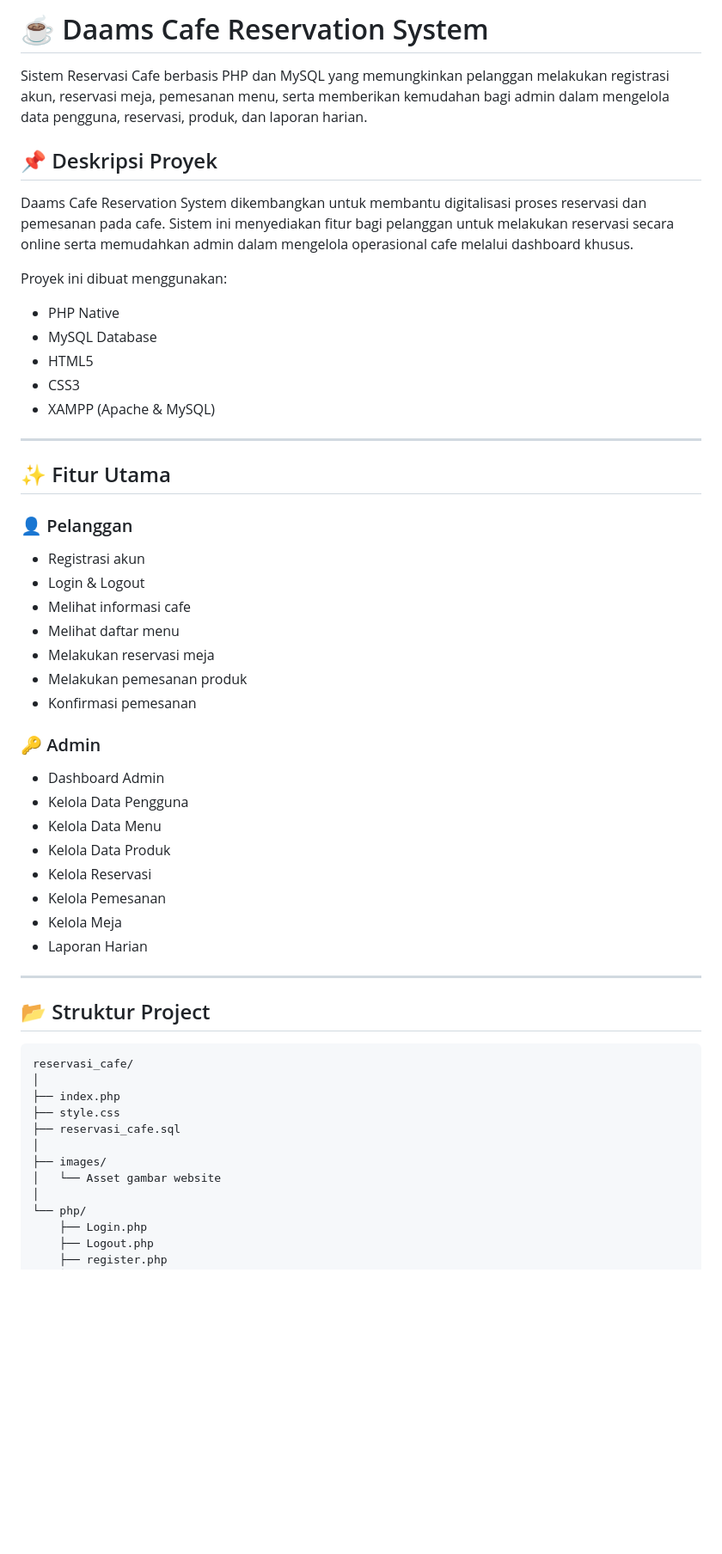
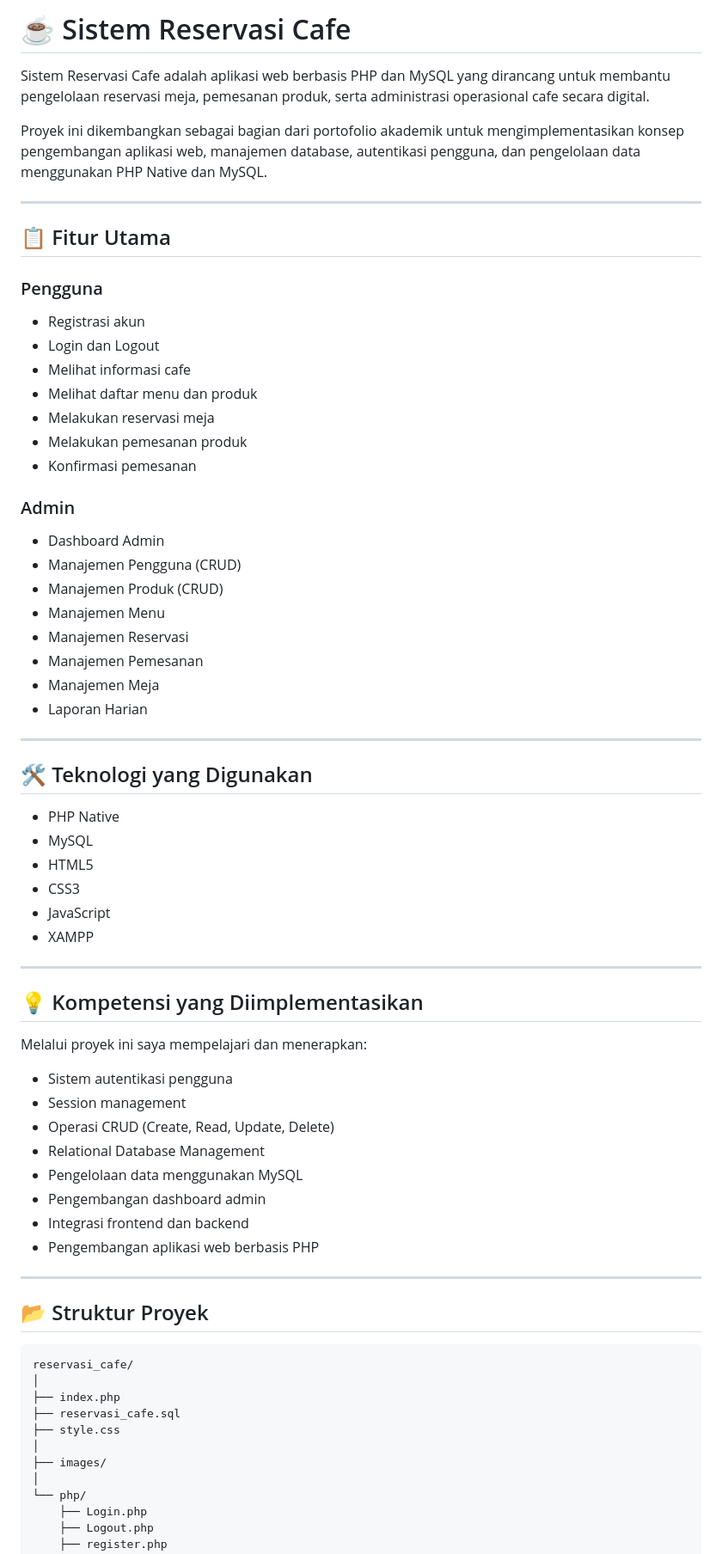
Before and after one commit to MuhammadAmirN/reservasi_cafe, a Markdown page: README.md, the part around one of its changes. Shown at 86% size. GitHub-like rendering; blank space fills up the shorter version.

````diff
--- a/README.md
+++ b/README.md
@@ -1,55 +1,70 @@
-# ☕ Daams Cafe Reservation System
+# ☕ Sistem Reservasi Cafe
 
-Sistem Reservasi Cafe berbasis PHP dan MySQL yang memungkinkan pelanggan melakukan registrasi akun, reservasi meja, pemesanan menu, serta memberikan kemudahan bagi admin dalam mengelola data pengguna, reservasi, produk, dan laporan harian.
+Sistem Reservasi Cafe adalah aplikasi web berbasis PHP dan MySQL yang dirancang untuk membantu pengelolaan reservasi meja, pemesanan produk, serta administrasi operasional cafe secara digital.
 
-## 📌 Deskripsi Proyek
-
-Daams Cafe Reservation System dikembangkan untuk membantu digitalisasi proses reservasi dan pemesanan pada cafe. Sistem ini menyediakan fitur bagi pelanggan untuk melakukan reservasi secara online serta memudahkan admin dalam mengelola operasional cafe melalui dashboard khusus.
-
-Proyek ini dibuat menggunakan:
-
-- PHP Native
-- MySQL Database
-- HTML5
-- CSS3
-- XAMPP (Apache & MySQL)
+Proyek ini dikembangkan sebagai bagian dari portofolio akademik untuk mengimplementasikan konsep pengembangan aplikasi web, manajemen database, autentikasi pengguna, dan pengelolaan data menggunakan PHP Native dan MySQL.
 
 ---
 
-## ✨ Fitur Utama
+## 📋 Fitur Utama
 
-### 👤 Pelanggan
+### Pengguna
 - Registrasi akun
-- Login & Logout
+- Login dan Logout
 - Melihat informasi cafe
-- Melihat daftar menu
+- Melihat daftar menu dan produk
 - Melakukan reservasi meja
 - Melakukan pemesanan produk
 - Konfirmasi pemesanan
 
-### 🔑 Admin
+### Admin
 - Dashboard Admin
-- Kelola Data Pengguna
-- Kelola Data Menu
-- Kelola Data Produk
-- Kelola Reservasi
-- Kelola Pemesanan
-- Kelola Meja
+- Manajemen Pengguna (CRUD)
+- Manajemen Produk (CRUD)
+- Manajemen Menu
+- Manajemen Reservasi
+- Manajemen Pemesanan
+- Manajemen Meja
 - Laporan Harian
 
 ---
 
-## 📂 Struktur Project
+## 🛠️ Teknologi yang Digunakan
+
+- PHP Native
+- MySQL
+- HTML5
+- CSS3
+- JavaScript
+- XAMPP
+
+---
+
+## 💡 Kompetensi yang Diimplementasikan
+
+Melalui proyek ini saya mempelajari dan menerapkan:
+
+- Sistem autentikasi pengguna
+- Session management
+- Operasi CRUD (Create, Read, Update, Delete)
+- Relational Database Management
+- Pengelolaan data menggunakan MySQL
+- Pengembangan dashboard admin
+- Integrasi frontend dan backend
+- Pengembangan aplikasi web berbasis PHP
+
+---
+
+## 📂 Struktur Proyek
 
 ```text
 reservasi_cafe/
 │
 ├── index.php
+├── reservasi_cafe.sql
 ├── style.css
-├── reservasi_cafe.sql
 │
 ├── images/
-│   └── Asset gambar website
 │
 └── php/
     ├── Login.php
````
Also changed, not shown: other parts of README.md (+40 -82 lines).
